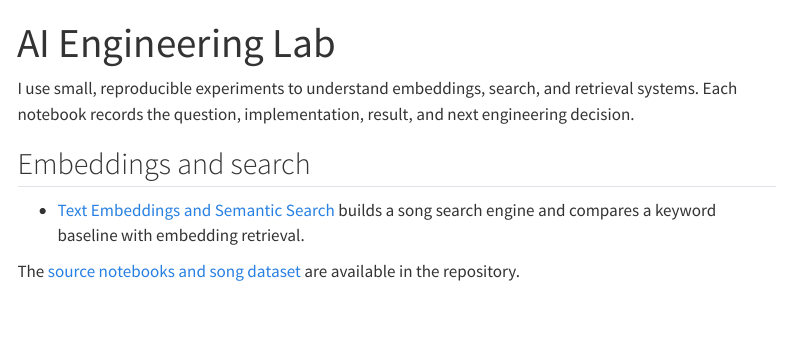
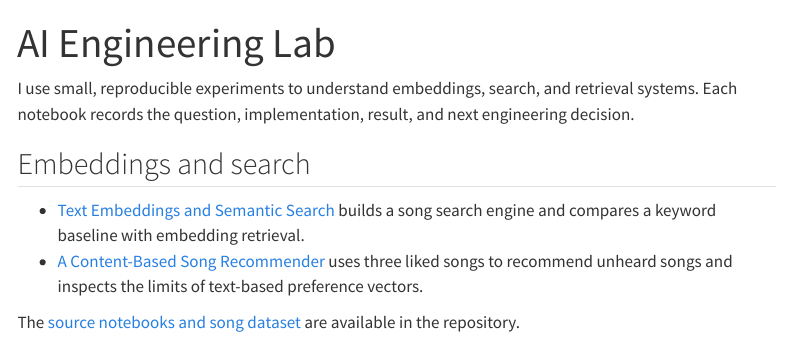
Before and after one commit to lakpa/ai-engineering-lab, a Quarto document (index.qmd): the page in a window 1100 px wide, from its top. Rendered offline with R 4.5, knitr and Pandoc in place of Quarto, with nearby package versions; menus at the side of the page are left out.

Commit message:
Add Chroma-based song recommender notebook

```diff
--- a/_quarto.yml
+++ b/_quarto.yml
@@ -4,6 +4,7 @@ project:
   render:
     - index.qmd
     - embeddings-and-search/01-text-embeddings.ipynb
+    - embeddings-and-search/02-content-based-recommender.ipynb
   resources:
     - embeddings-and-search/songs.csv
 
@@ -16,6 +17,8 @@ website:
         text: Home
       - href: embeddings-and-search/01-text-embeddings.ipynb
         text: Text Embeddings
+      - href: embeddings-and-search/02-content-based-recommender.ipynb
+        text: Song Recommender
     right:
       - icon: github
         href: https://github.com/lakpa/ai-engineering-lab
--- a/index.qmd
+++ b/index.qmd
@@ -8,5 +8,6 @@ I use small, reproducible experiments to understand embeddings, search, and retr
 ## Embeddings and search
 
 - [Text Embeddings and Semantic Search](embeddings-and-search/01-text-embeddings.ipynb) builds a song search engine and compares a keyword baseline with embedding retrieval.
+- [A Content-Based Song Recommender](embeddings-and-search/02-content-based-recommender.ipynb) uses three liked songs to recommend unheard songs and inspects the limits of text-based preference vectors.
 
 The [source notebooks and song dataset](https://github.com/lakpa/ai-engineering-lab/tree/main/embeddings-and-search) are available in the repository.
```
Also changed, not shown: README.md, 1 other file.
